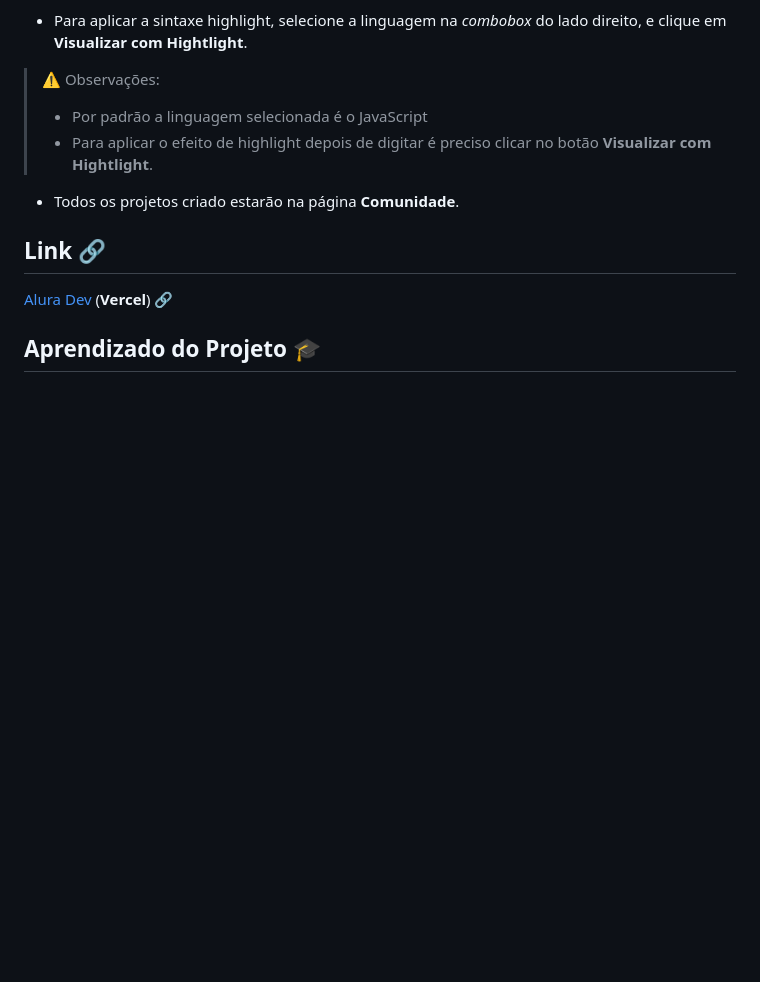
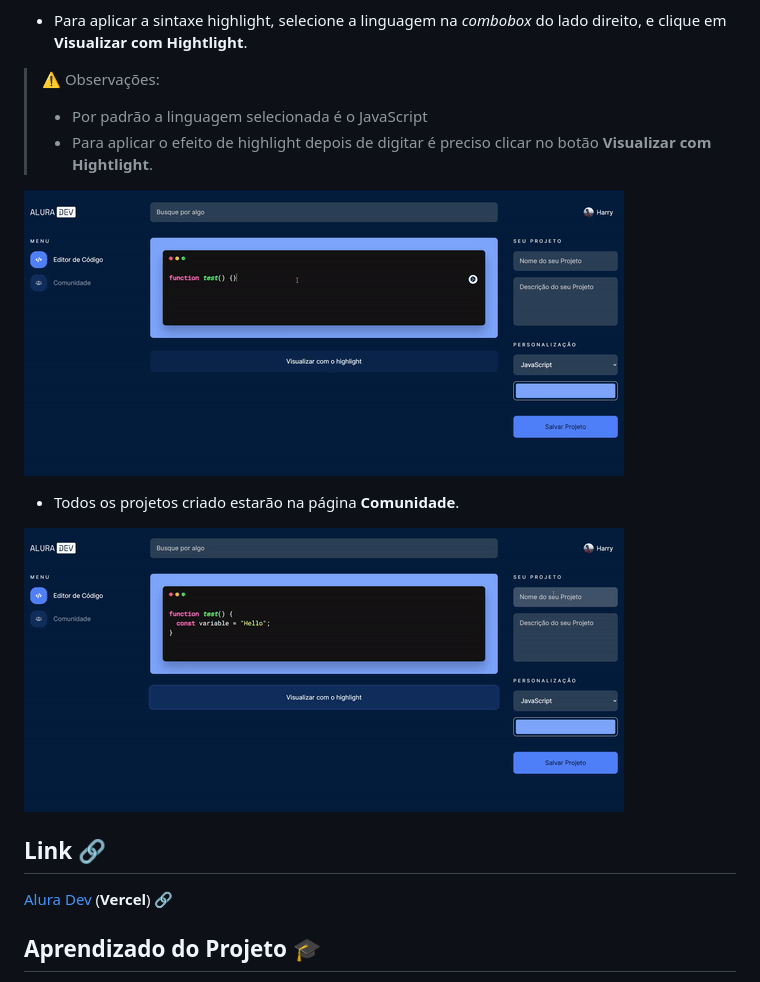
Before and after one commit to Volaxy/Alura_Dev, a Markdown page: readme.md, the part around the change printed below. GitHub-like rendering; pictures changed too: assets/readme/coding-and-apply-highlight.gif (added), assets/readme/saving-project.gif (added); blank space fills up the shorter version.

Commit message:
ADD - Gifs of the Project

```diff
--- a/readme.md
+++ b/readme.md
@@ -31,7 +27,11 @@ em seguida, entre na pasta e abra o arquivo ***index.html*** no navegador de sua
 > * Por padrão a linguagem selecionada é o JavaScript
 > * Para aplicar o efeito de highlight depois de digitar é preciso clicar no botão **Visualizar com Hightlight**.
 
+![Codando na parte preta da tela e aplicando o highlight](assets/readme/coding-and-apply-highlight.gif)
+
 * Todos os projetos criado estarão na página **Comunidade**.
+
+![Salvando o projeto e mostrando na página de comunidade](assets/readme/saving-project.gif)
 
 ## Link 🔗
 
```
Also changed, not shown: other parts of readme.md (+0 -4 lines).
